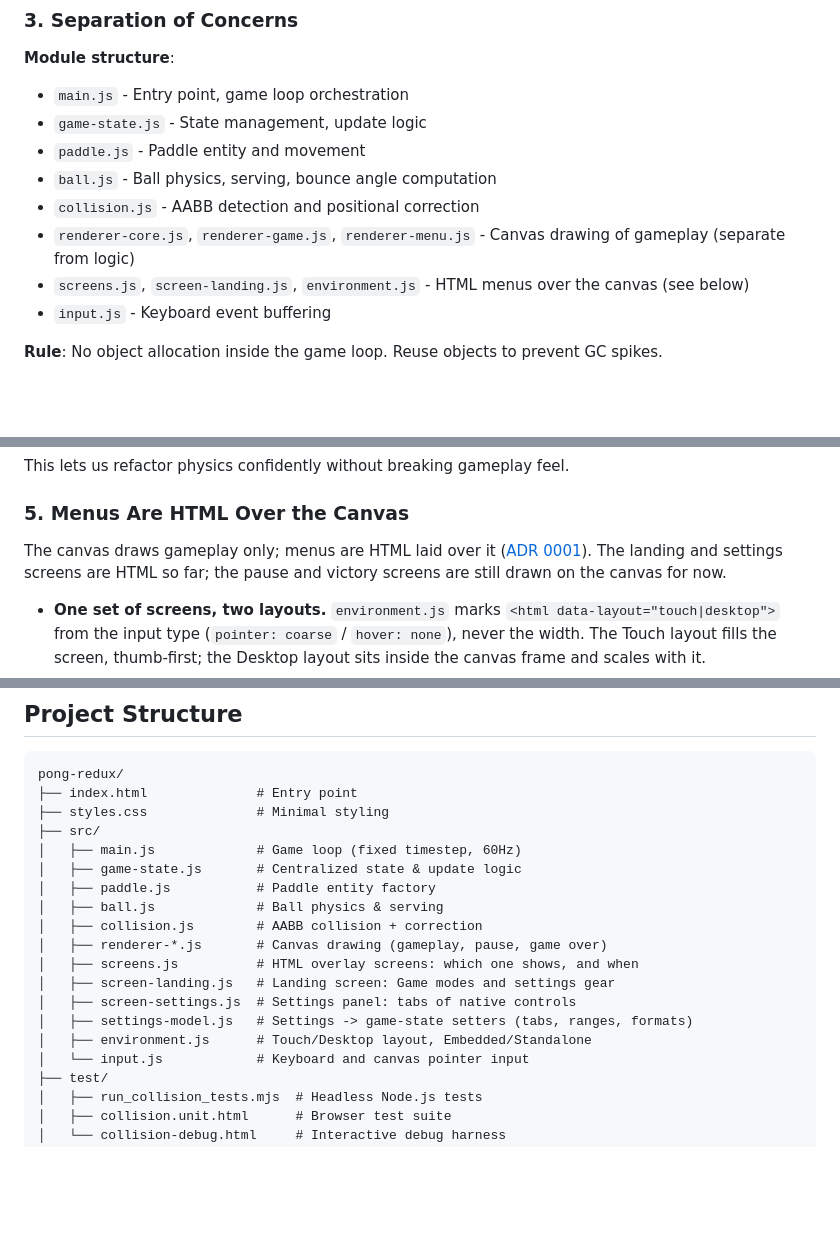
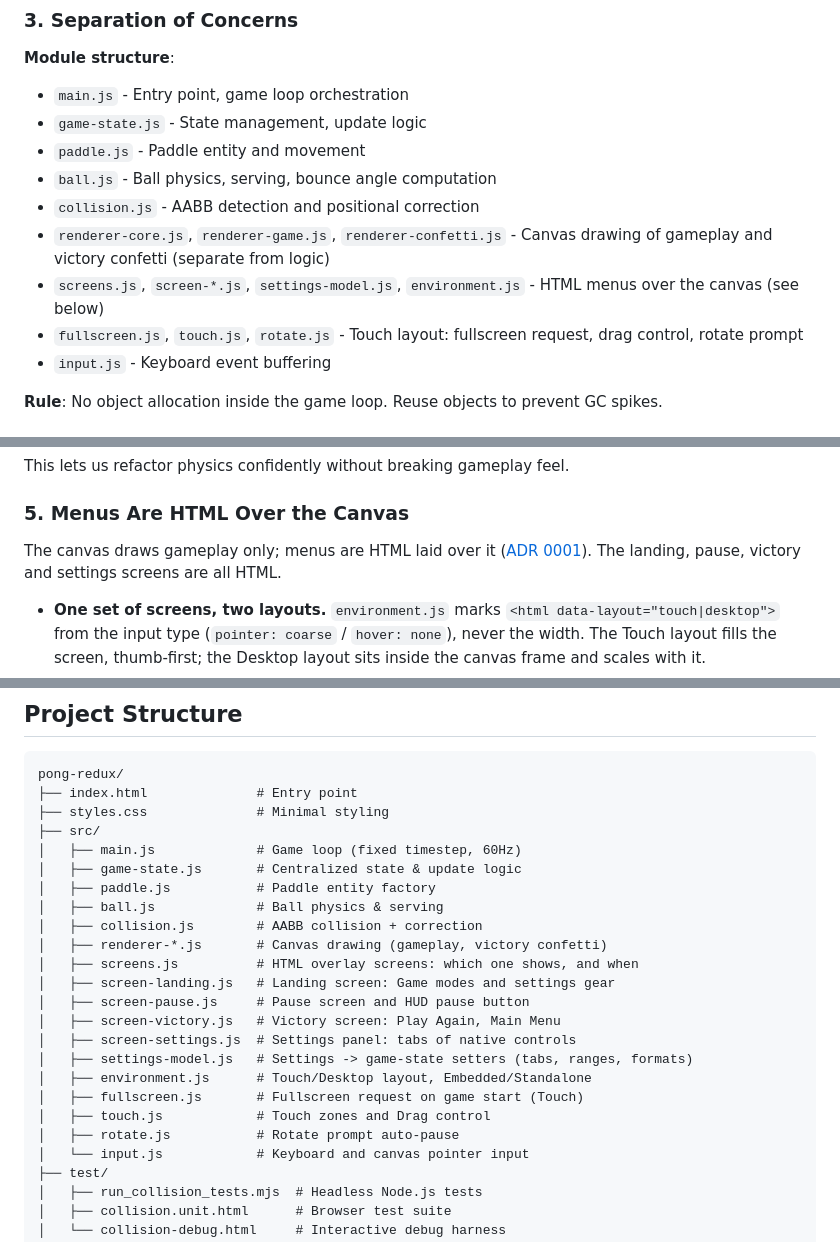
Before and after one commit to footnote42/pong-redux, a Markdown page: README.md, 3 parts joined by grey strips. GitHub-like rendering; blank space fills up the shorter version.

Commit message:
docs: update module structure for HTML screens
Co-Authored-By: Claude Opus 5.5 <noreply@anthropic.com>

```diff
--- a/README.md
+++ b/README.md
@@ -193,8 +193,9 @@ All game entities (paddles, ball, scores) live in one object (`game-state.js`).
 - `paddle.js` - Paddle entity and movement
 - `ball.js` - Ball physics, serving, bounce angle computation
 - `collision.js` - AABB detection and positional correction
-- `renderer-core.js`, `renderer-game.js`, `renderer-menu.js` - Canvas drawing of gameplay (separate from logic)
-- `screens.js`, `screen-landing.js`, `environment.js` - HTML menus over the canvas (see below)
+- `renderer-core.js`, `renderer-game.js`, `renderer-confetti.js` - Canvas drawing of gameplay and victory confetti (separate from logic)
+- `screens.js`, `screen-*.js`, `settings-model.js`, `environment.js` - HTML menus over the canvas (see below)
+- `fullscreen.js`, `touch.js`, `rotate.js` - Touch layout: fullscreen request, drag control, rotate prompt
 - `input.js` - Keyboard event buffering
 
 **Rule**: No object allocation inside the game loop. Reuse objects to prevent GC spikes.
@@ -210,7 +211,7 @@ The collision system has:
 This lets us refactor physics confidently without breaking gameplay feel.
 
 ### 5. Menus Are HTML Over the Canvas
-The canvas draws gameplay only; menus are HTML laid over it ([ADR 0001](docs/adr/0001-html-menus-over-canvas-two-layouts.md)). The landing and settings screens are HTML so far; the pause and victory screens are still drawn on the canvas for now.
+The canvas draws gameplay only; menus are HTML laid over it ([ADR 0001](docs/adr/0001-html-menus-over-canvas-two-layouts.md)). The landing, pause, victory and settings screens are all HTML.
 
 - **One set of screens, two layouts.** `environment.js` marks `<html data-layout="touch|desktop">` from the input type (`pointer: coarse` / `hover: none`), never the width. The Touch layout fills the screen, thumb-first; the Desktop layout sits inside the canvas frame and scales with it.
 - **Embedded or Standalone.** `environment.js` also marks `<html data-context="embedded|standalone">`. Anything with the class `standalone-only` (the link back to waynetellis.com) is hidden when Pong runs inside the portfolio's iframe ([ADR 0002](docs/adr/0002-embed-contract-with-portfolio.md)).
@@ -390,12 +391,17 @@ pong-redux/
 │   ├── paddle.js           # Paddle entity factory
 │   ├── ball.js             # Ball physics & serving
 │   ├── collision.js        # AABB collision + correction
-│   ├── renderer-*.js       # Canvas drawing (gameplay, pause, game over)
+│   ├── renderer-*.js       # Canvas drawing (gameplay, victory confetti)
 │   ├── screens.js          # HTML overlay screens: which one shows, and when
 │   ├── screen-landing.js   # Landing screen: Game modes and settings gear
+│   ├── screen-pause.js     # Pause screen and HUD pause button
+│   ├── screen-victory.js   # Victory screen: Play Again, Main Menu
 │   ├── screen-settings.js  # Settings panel: tabs of native controls
 │   ├── settings-model.js   # Settings -> game-state setters (tabs, ranges, formats)
 │   ├── environment.js      # Touch/Desktop layout, Embedded/Standalone
+│   ├── fullscreen.js       # Fullscreen request on game start (Touch)
+│   ├── touch.js            # Touch zones and Drag control
+│   ├── rotate.js           # Rotate prompt auto-pause
 │   └── input.js            # Keyboard and canvas pointer input
 ├── test/
 │   ├── run_collision_tests.mjs  # Headless Node.js tests
```
Also changed, not shown: CLAUDE.md (+7 -2 lines).
